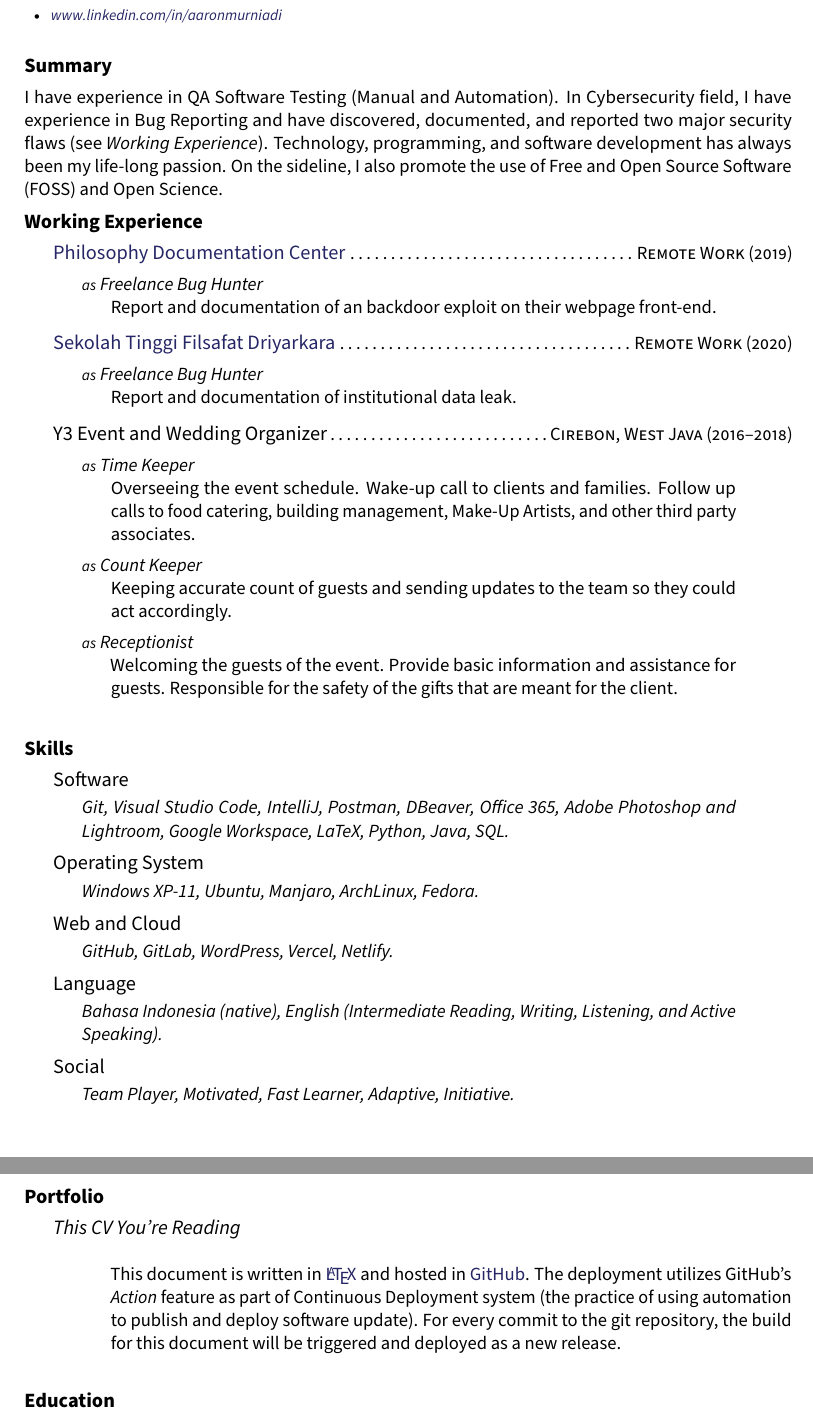
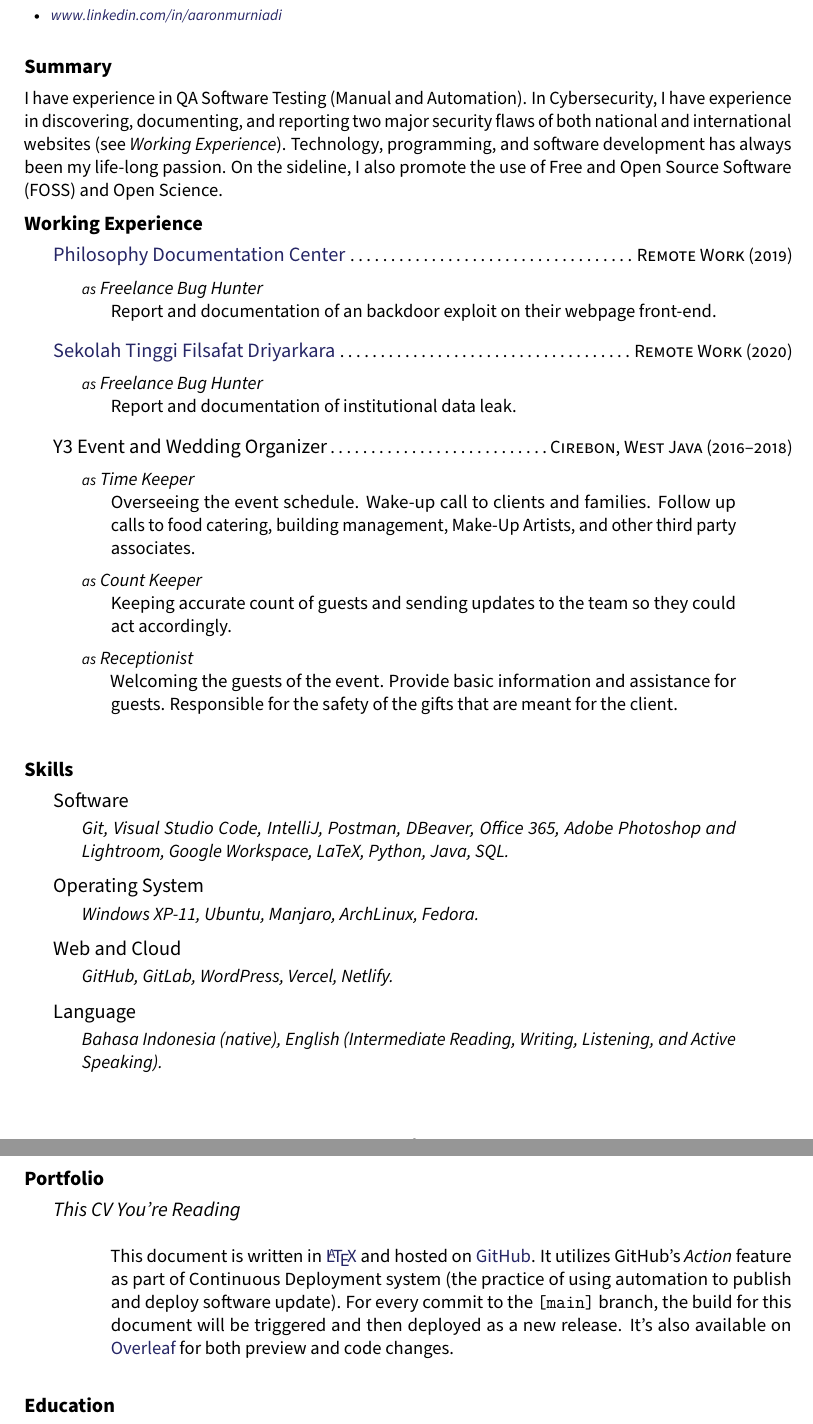
Before and after one commit to aaronmurniadi/cv, a LaTeX CV (cv.tex, which reads preamble.tex): two parts of pages 1 and 2 of 2, joined at a grey line, cut so that both start at the same text. Compiled offline with pdfLaTeX.

Commit message:
Updates from Overleaf

```diff
--- a/cv.tex
+++ b/cv.tex
@@ -48,8 +48,8 @@
 \roottitle{Summary} % Root section title
 
 % \begin{multicols}{2}  % Start a two-column layout
-\noindent I have experience in QA Software Testing (Manual and Automation). In Cybersecurity field, I have experience in Bug Reporting and have discovered, documented, and reported two
-major security flaws (see \textit{Working Experience}). Technology, programming, and software development has always been my life-long passion.
+\noindent I have experience in QA Software Testing (Manual and Automation). In Cybersecurity, I have experience in discovering, documenting, and reporting two
+major security flaws of both national and international websites (see \textit{Working Experience}). Technology, programming, and software development has always been my life-long passion.
 On the sideline, I also promote the use of Free and Open Source Software (FOSS) and Open Science.
 
 \vspace{-1em} % Reduce whitespace after the Summary heading and the two-column content
@@ -143,12 +143,6 @@ On the sideline, I also promote the use of Free and Open Source Software (FOSS)
     \headedsubsection % Job title entry for the current employer
     {Bahasa Indonesia (native), English (Intermediate Reading, Writing, Listening, and Active Speaking).}{}{}
 }
-
-\headedsection
-{Social}{} {
-    \headedsubsection % Job title entry for the current employer
-    {Team Player, Motivated, Fast Learner, Adaptive, Initiative.}{}{}
-}
 %------------------------------------------------
 %----------------------------------------------------------------------------------------
 
@@ -158,7 +152,7 @@ On the sideline, I also promote the use of Free and Open Source Software (FOSS)
 {\textit{This CV You're Reading}}
 {} {
 \headedsection{{}}{}{
-\bodytext{This document is written in \href{https://www.latex-project.org/}{\LaTeX{}} and hosted in \href{https://www.github.com/aaronmurniadi/cv}{GitHub}. The deployment utilizes GitHub's \textit{Action} feature as part of Continuous Deployment system (the practice of using automation to publish and deploy software update). For every commit to the git repository, the build for this document will be triggered and deployed as a new release.
+\bodytext{This document is written in \href{https://www.latex-project.org/}{\LaTeX{}} and hosted on \href{https://www.github.com/aaronmurniadi/cv}{GitHub}. It utilizes GitHub's \textit{Action} feature as part of Continuous Deployment system (the practice of using automation to publish and deploy software update). For every commit to the \texttt{[main]} branch, the build for this document will be triggered and then deployed as a new release. It's also available on \href{https://www.overleaf.com/read/vnhthngdyqnh}{Overleaf} for both preview and code changes.
 }}
 }
 
--- a/preamble.tex
+++ b/preamble.tex
@@ -22,7 +22,7 @@
 
 %%% LOAD AND SETUP PACKAGES
 
-\usepackage[left=1in, top=1in, right=1in, bottom=1in, footskip=1.25cm]{geometry} % Adjusts the margins
+\usepackage[left=1in, top=1in, right=1in, bottom=1.25in, footskip=1.5cm]{geometry} % Adjusts the margins
 
 \usepackage[default]{sourcesanspro}
 
```
Also changed, not shown: cv.pdf (deleted), cv.tex (7 more changed lines).
